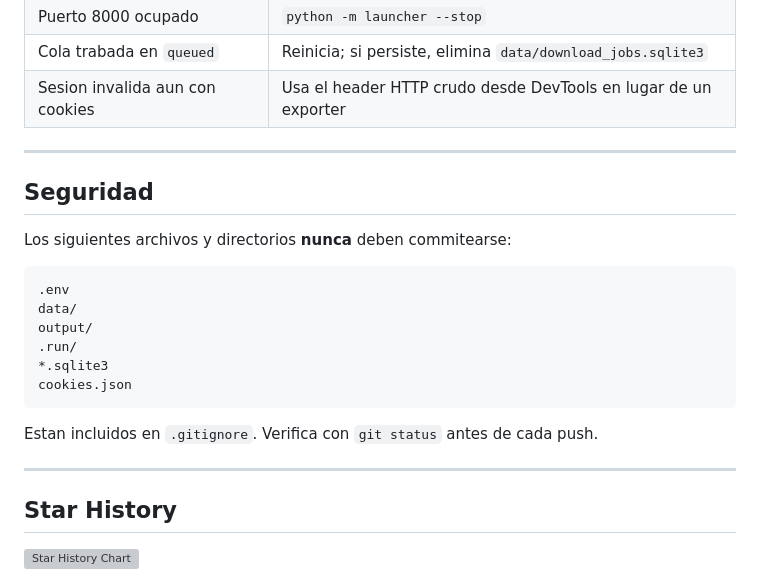
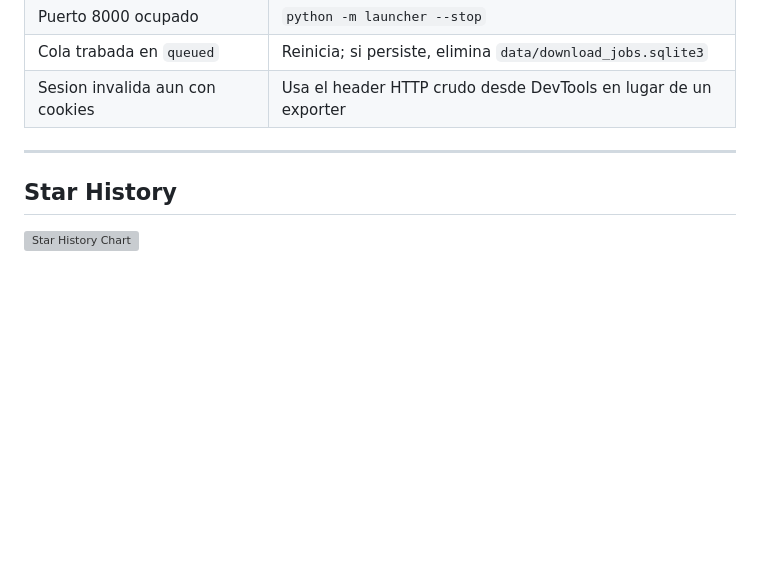
Before and after one commit to ZnOw01/Ryliox, a Markdown page: README.md, the part around the change. Rendered like a GitHub page; blank space fills up the shorter version; grey boxes are pictures that could not be loaded.

Commit message:
docs: remove Security section from README

````diff
--- a/README.md
+++ b/README.md
@@ -210,23 +210,6 @@ La documentacion interactiva completa esta disponible en **http://localhost:8000
 
 ---
 
-## Seguridad
-
-Los siguientes archivos y directorios **nunca** deben commitearse:
-
-```
-.env
-data/
-output/
-.run/
-*.sqlite3
-cookies.json
-```
-
-Estan incluidos en `.gitignore`. Verifica con `git status` antes de cada push.
-
----
-
 ## Star History
 
 [![Star History Chart](https://api.star-history.com/svg?repos=ZnOw01/Ryliox&type=Date)](https://star-history.com/#ZnOw01/Ryliox&Date)
````
